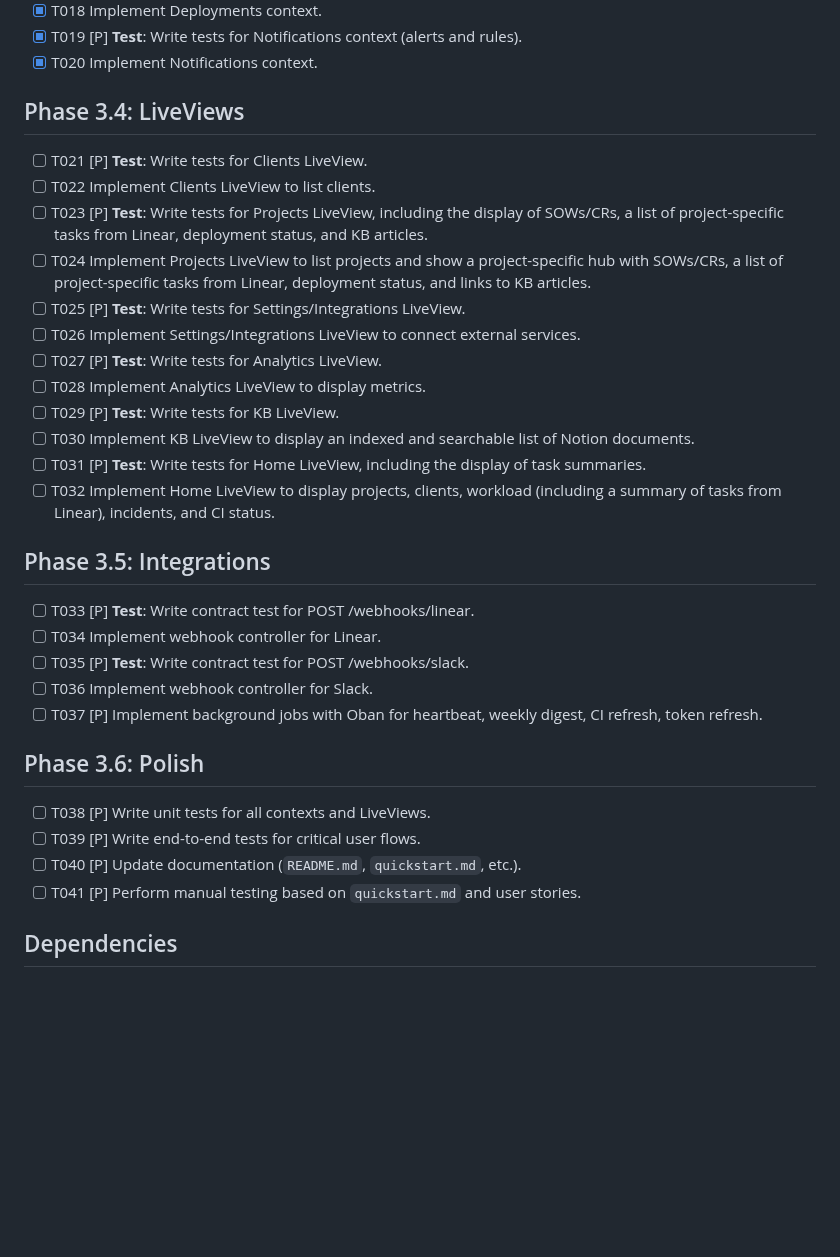
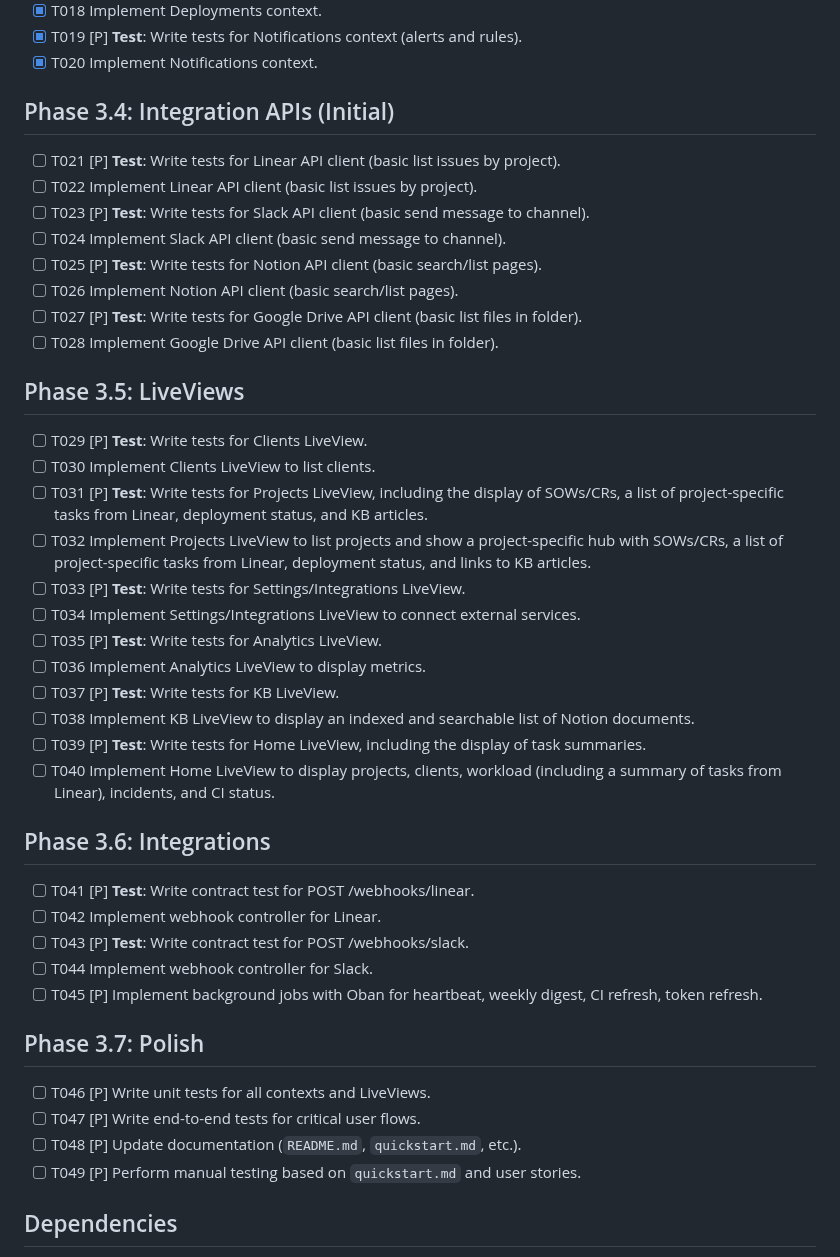
Before and after one commit to slickage/dashboard-ssd, a Markdown page: specs/001-dashboard-init/tasks.md, the part around the change. GitHub-like rendering; blank space fills up the shorter version.

Commit message:
docs(tasks): add Phase 3.4 Integration APIs (Linear, Slack, Notion, Drive); bump LiveViews to 3.5, Integrations to 3.6, Polish to 3.7; renumber sequentially

```diff
--- a/specs/001-dashboard-init/tasks.md
+++ b/specs/001-dashboard-init/tasks.md
@@ -33,32 +33,42 @@
 - [x] T020 Implement Notifications context.
 <!-- Analytics/Integrations/Webhooks/Audit deferred from Phase 3.3; numbering continues in Phase 3.4+ -->
 
-## Phase 3.4: LiveViews
-- [ ] T021 [P] **Test**: Write tests for Clients LiveView.
-- [ ] T022 Implement Clients LiveView to list clients.
-- [ ] T023 [P] **Test**: Write tests for Projects LiveView, including the display of SOWs/CRs, a list of project-specific tasks from Linear, deployment status, and KB articles.
-- [ ] T024 Implement Projects LiveView to list projects and show a project-specific hub with SOWs/CRs, a list of project-specific tasks from Linear, deployment status, and links to KB articles.
-- [ ] T025 [P] **Test**: Write tests for Settings/Integrations LiveView.
-- [ ] T026 Implement Settings/Integrations LiveView to connect external services.
-- [ ] T027 [P] **Test**: Write tests for Analytics LiveView.
-- [ ] T028 Implement Analytics LiveView to display metrics.
-- [ ] T029 [P] **Test**: Write tests for KB LiveView.
-- [ ] T030 Implement KB LiveView to display an indexed and searchable list of Notion documents.
-- [ ] T031 [P] **Test**: Write tests for Home LiveView, including the display of task summaries.
-- [ ] T032 Implement Home LiveView to display projects, clients, workload (including a summary of tasks from Linear), incidents, and CI status.
+## Phase 3.4: Integration APIs (Initial)
+- [ ] T021 [P] **Test**: Write tests for Linear API client (basic list issues by project).
+- [ ] T022 Implement Linear API client (basic list issues by project).
+- [ ] T023 [P] **Test**: Write tests for Slack API client (basic send message to channel).
+- [ ] T024 Implement Slack API client (basic send message to channel).
+- [ ] T025 [P] **Test**: Write tests for Notion API client (basic search/list pages).
+- [ ] T026 Implement Notion API client (basic search/list pages).
+- [ ] T027 [P] **Test**: Write tests for Google Drive API client (basic list files in folder).
+- [ ] T028 Implement Google Drive API client (basic list files in folder).
 
-## Phase 3.5: Integrations
-- [ ] T033 [P] **Test**: Write contract test for POST /webhooks/linear.
-- [ ] T034 Implement webhook controller for Linear.
-- [ ] T035 [P] **Test**: Write contract test for POST /webhooks/slack.
-- [ ] T036 Implement webhook controller for Slack.
-- [ ] T037 [P] Implement background jobs with Oban for heartbeat, weekly digest, CI refresh, token refresh.
+## Phase 3.5: LiveViews
+- [ ] T029 [P] **Test**: Write tests for Clients LiveView.
+- [ ] T030 Implement Clients LiveView to list clients.
+- [ ] T031 [P] **Test**: Write tests for Projects LiveView, including the display of SOWs/CRs, a list of project-specific tasks from Linear, deployment status, and KB articles.
+- [ ] T032 Implement Projects LiveView to list projects and show a project-specific hub with SOWs/CRs, a list of project-specific tasks from Linear, deployment status, and links to KB articles.
+- [ ] T033 [P] **Test**: Write tests for Settings/Integrations LiveView.
+- [ ] T034 Implement Settings/Integrations LiveView to connect external services.
+- [ ] T035 [P] **Test**: Write tests for Analytics LiveView.
+- [ ] T036 Implement Analytics LiveView to display metrics.
+- [ ] T037 [P] **Test**: Write tests for KB LiveView.
+- [ ] T038 Implement KB LiveView to display an indexed and searchable list of Notion documents.
+- [ ] T039 [P] **Test**: Write tests for Home LiveView, including the display of task summaries.
+- [ ] T040 Implement Home LiveView to display projects, clients, workload (including a summary of tasks from Linear), incidents, and CI status.
 
-## Phase 3.6: Polish
-- [ ] T038 [P] Write unit tests for all contexts and LiveViews.
-- [ ] T039 [P] Write end-to-end tests for critical user flows.
-- [ ] T040 [P] Update documentation (`README.md`, `quickstart.md`, etc.).
-- [ ] T041 [P] Perform manual testing based on `quickstart.md` and user stories.
+## Phase 3.6: Integrations
+- [ ] T041 [P] **Test**: Write contract test for POST /webhooks/linear.
+- [ ] T042 Implement webhook controller for Linear.
+- [ ] T043 [P] **Test**: Write contract test for POST /webhooks/slack.
+- [ ] T044 Implement webhook controller for Slack.
+- [ ] T045 [P] Implement background jobs with Oban for heartbeat, weekly digest, CI refresh, token refresh.
+
+## Phase 3.7: Polish
+- [ ] T046 [P] Write unit tests for all contexts and LiveViews.
+- [ ] T047 [P] Write end-to-end tests for critical user flows.
+- [ ] T048 [P] Update documentation (`README.md`, `quickstart.md`, etc.).
+- [ ] T049 [P] Perform manual testing based on `quickstart.md` and user stories.
 
 ## Dependencies
 - Setup tasks (T001-T004) must be completed first.
```
